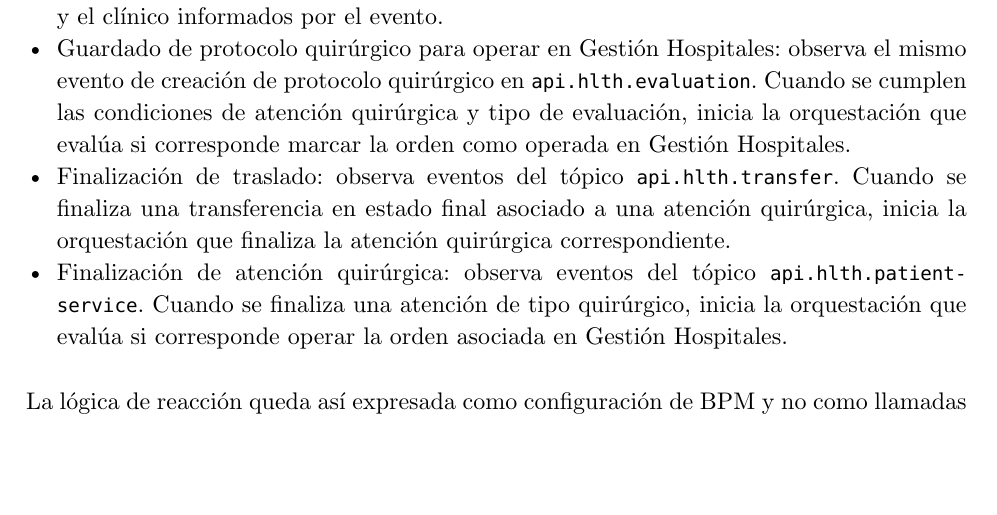
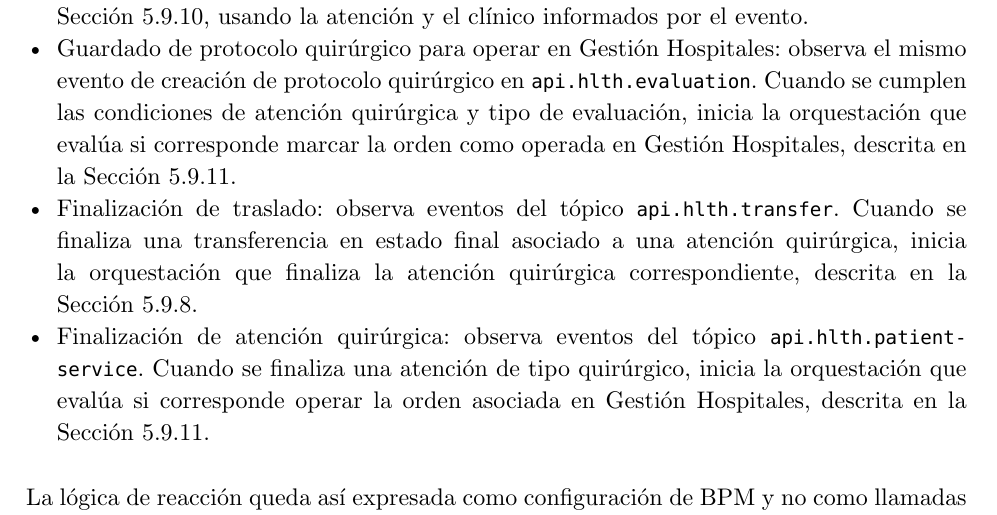
Before and after one commit to frgonzal/informe-final-memoria-dcc, a Typst document (main.typ): part of page 93 of 120 before the commit and part of page 93 of 121 after it, cut so that both start at the same text, the shorter picture padded with empty space. Compiled offline with Typst 0.15.

Commit message:
en las suscripciones del back, hacer referencia a las orquestaciones que llaman

```diff
--- a/main.typ
+++ b/main.typ
@@ -1415,11 +1415,11 @@
 
   En el flujo quirúrgico se configuraron las siguientes suscripciones:
 
-  - Creación de atención quirúrgica: observa eventos del tópico `api.hlth.patient-service`. Cuando se crea una atención de tipo quirúrgico, inicia la orquestación que crea la tarea BPM de completar protocolo quirúrgico, usando el identificador de la atención como parámetro.
-  - Guardado de protocolo quirúrgico para completar tarea BPM: observa eventos del tópico `api.hlth.evaluation`. Cuando se crea una evaluación asociada a una atención quirúrgica y el tipo de evaluación corresponde al protocolo quirúrgico, inicia la orquestación que busca y completa la tarea BPM de completar protocolo quirúrgico, usando la atención y el clínico informados por el evento.
-  - Guardado de protocolo quirúrgico para operar en Gestión Hospitales: observa el mismo evento de creación de protocolo quirúrgico en `api.hlth.evaluation`. Cuando se cumplen las condiciones de atención quirúrgica y tipo de evaluación, inicia la orquestación que evalúa si corresponde marcar la orden como operada en Gestión Hospitales.
-  - Finalización de traslado: observa eventos del tópico `api.hlth.transfer`. Cuando se finaliza una transferencia en estado final asociado a una atención quirúrgica, inicia la orquestación que finaliza la atención quirúrgica correspondiente.
-  - Finalización de atención quirúrgica: observa eventos del tópico `api.hlth.patient-service`. Cuando se finaliza una atención de tipo quirúrgico, inicia la orquestación que evalúa si corresponde operar la orden asociada en Gestión Hospitales.
+  - Creación de atención quirúrgica: observa eventos del tópico `api.hlth.patient-service`. Cuando se crea una atención de tipo quirúrgico, inicia la orquestación que crea la tarea BPM de completar protocolo quirúrgico, descrita en la @sec-orquestacion-crear-tarea-protocolo, usando el identificador de la atención como parámetro.
+  - Guardado de protocolo quirúrgico para completar tarea BPM: observa eventos del tópico `api.hlth.evaluation`. Cuando se crea una evaluación asociada a una atención quirúrgica y el tipo de evaluación corresponde al protocolo quirúrgico, inicia la orquestación que busca y completa la tarea BPM de completar protocolo quirúrgico, descrita en la @sec-orquestacion-completar-tarea-protocolo, usando la atención y el clínico informados por el evento.
+  - Guardado de protocolo quirúrgico para operar en Gestión Hospitales: observa el mismo evento de creación de protocolo quirúrgico en `api.hlth.evaluation`. Cuando se cumplen las condiciones de atención quirúrgica y tipo de evaluación, inicia la orquestación que evalúa si corresponde marcar la orden como operada en Gestión Hospitales, descrita en la @sec-orquestacion-operacion-gestion-hospitales.
+  - Finalización de traslado: observa eventos del tópico `api.hlth.transfer`. Cuando se finaliza una transferencia en estado final asociado a una atención quirúrgica, inicia la orquestación que finaliza la atención quirúrgica correspondiente, descrita en la @sec-orquestacion-finalizar-atencion-quirurgica.
+  - Finalización de atención quirúrgica: observa eventos del tópico `api.hlth.patient-service`. Cuando se finaliza una atención de tipo quirúrgico, inicia la orquestación que evalúa si corresponde operar la orden asociada en Gestión Hospitales, descrita en la @sec-orquestacion-operacion-gestion-hospitales.
 
   La lógica de reacción queda así expresada como configuración de BPM y no como llamadas directas desde la lista de trabajo.
 
```
Also changed, not shown: main.typ (8 more changed lines).
